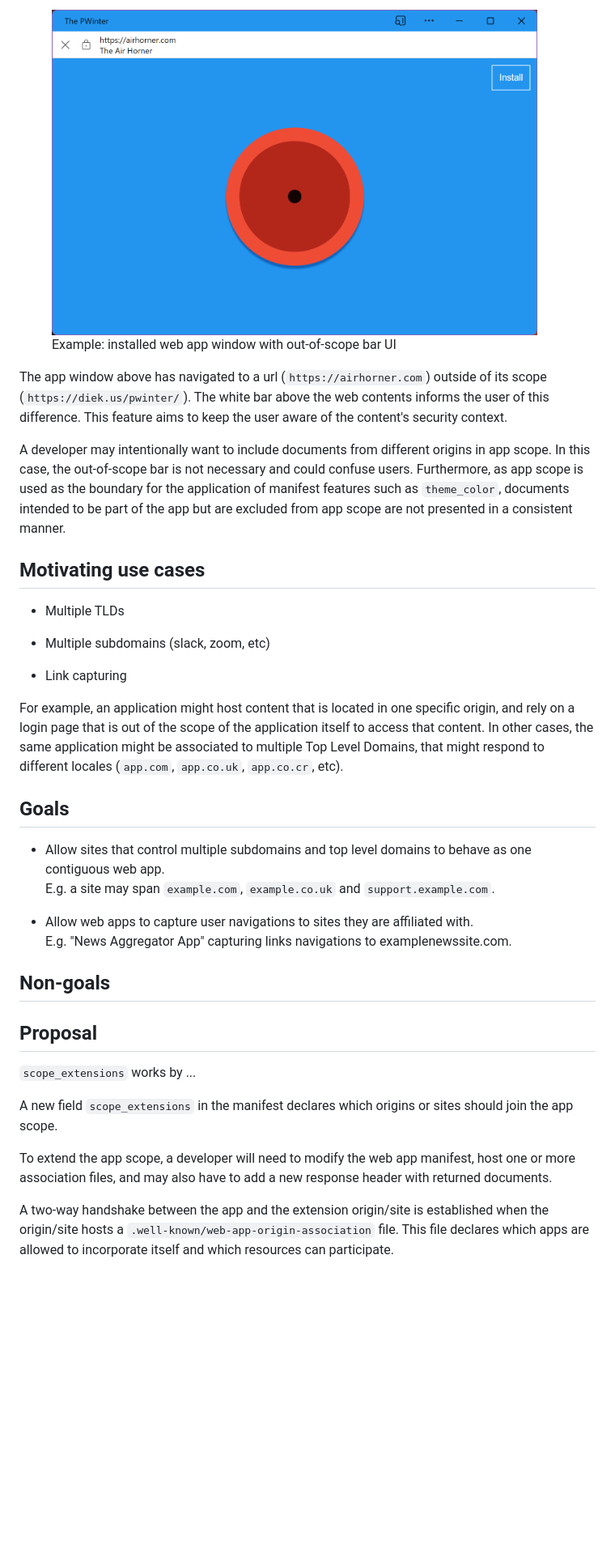
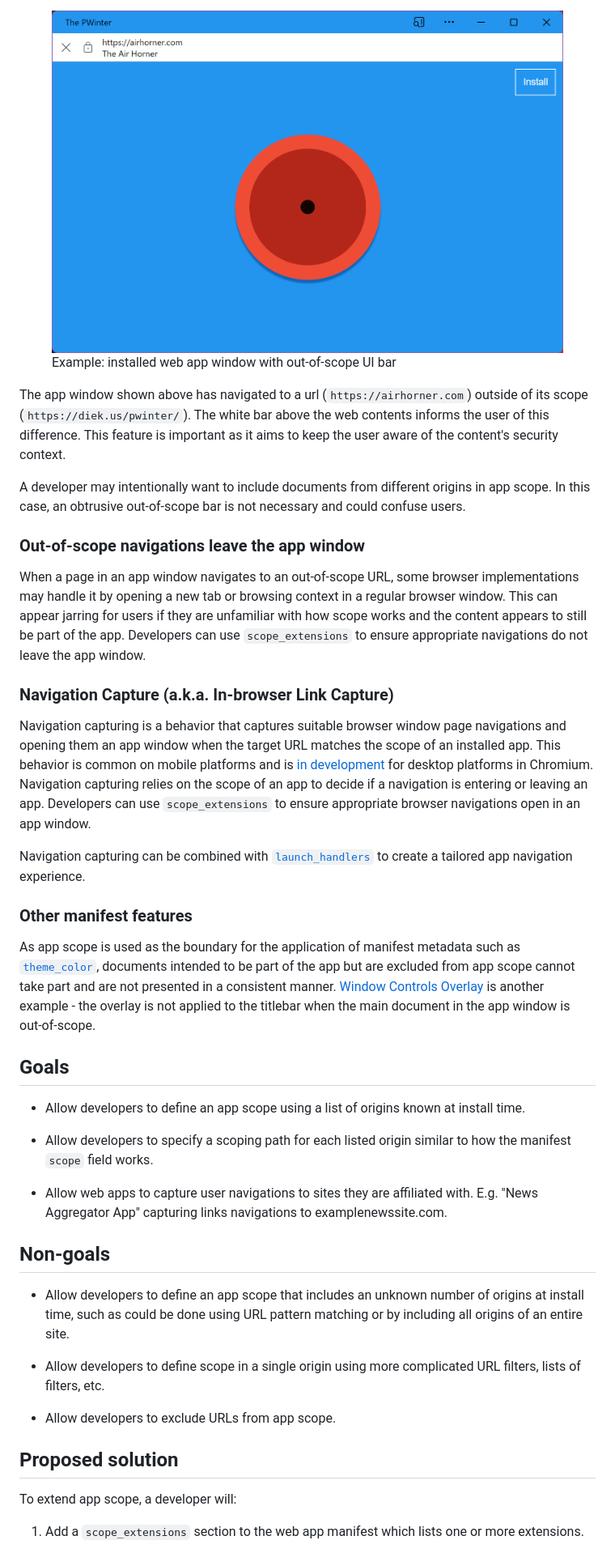
Before and after one commit to WICG/manifest-incubations, a Markdown page: scope_extensions-explainer.md, the part around the change printed below. Shown: that part at 81% size. Drawn GitHub-style; blank space fills up the shorter version.

Commit message:
Only address "origin" extensions in the existing scope_extensions explainer, leaving "site" extensions to be addressed by a seperate explainer

```diff
--- a/scope_extensions-explainer.md
+++ b/scope_extensions-explainer.md
@@ -23,64 +79,77 @@ may display similar behavior.
 
 <figure>
-    <img src="images/out-of-scope-ux.png" width="600" alt="">
-    <figcaption>Example: installed web app window with out-of-scope bar UI</figcaption>
+    <img src="images/out-of-scope-ux.png" width="800" alt="">
+    <figcaption>Example: installed web app window with out-of-scope UI bar</figcaption>
 </figure>
 
-The app window above has navigated to a url (`https://airhorner.com`) outside of
-its scope (`https://diek.us/pwinter/`). The white bar above the web contents
-informs the user of this difference. This feature aims to keep the user aware of
-the content's security context.
+The app window shown above has navigated to a url (`https://airhorner.com`)
+outside of its scope (`https://diek.us/pwinter/`). The white bar above the web
+contents informs the user of this difference. This feature is important as it
+aims to keep the user aware of the content's security context.
 
 A developer may intentionally want to include documents from different origins
-in app scope. In this case, the out-of-scope bar is not necessary and could
-confuse users. Furthermore, as app scope is used as the boundary for the
-application of manifest features such as `theme_color`, documents intended to be
-part of the app but are excluded from app scope are not presented in a
-consistent manner.
+in app scope. In this case, an obtrusive out-of-scope bar is not necessary and
+could confuse users.
 
-## Motivating use cases
+### Out-of-scope navigations leave the app window
 
-* Multiple TLDs
+When a page in an app window navigates to an out-of-scope URL, some browser
+implementations may handle it by opening a new tab or browsing context in a
+regular browser window. This can appear jarring for users if they are unfamiliar
+with how scope works and the content appears to still be part of the app.
+Developers can use `scope_extensions` to ensure appropriate navigations do not
+leave the app window.
 
-* Multiple subdomains (slack, zoom, etc)
+### Navigation Capture (a.k.a. In-browser Link Capture)
 
-* Link capturing
-<!-- TODO -->
+Navigation capturing is a behavior that captures suitable browser window page
+navigations and opening them an app window when the target URL matches the scope
+of an installed app. This behavior is common on mobile platforms and is [in
+development](https://issues.chromium.org/issues/40058251) for desktop platforms
+in Chromium. Navigation capturing relies on the scope of an app to decide if a
+navigation is entering or leaving an app. Developers can use `scope_extensions`
+to ensure appropriate browser navigations open in an app window.
 
-For example, an application might host content that is located
-in one specific origin, and rely on a login page that is out of the scope of the
-application itself to access that content. In other cases, the same application
-might be associated to multiple Top Level Domains, that might respond to
-different locales (`app.com`, `app.co.uk`, `app.co.cr`, etc).
+Navigation capturing can be combined with
+[`launch_handlers`](https://developer.mozilla.org/en-US/docs/Web/Manifest/launch_handler)
+to create a tailored app navigation experience.
 
+### Other manifest features
+As app scope is used as the boundary for the application of manifest metadata
+such as
+[`theme_color`](https://developer.mozilla.org/en-US/docs/Web/Manifest/theme_color),
+documents intended to be part of the app but are excluded from app scope cannot
+take part and are not presented in a consistent manner. [Window Controls
+Overlay](https://developer.mozilla.org/en-US/docs/Web/API/Window_Controls_Overlay_API)
+is another example - the overlay is not applied to the titlebar when the main
+document in the app window is out-of-scope.
 
 ## Goals
 
-- Allow sites that control multiple subdomains and top level domains to behave
-  as one contiguous web app.\
-  E.g. a site may span `example.com`, `example.co.uk` and `support.example.com`.
+- Allow developers to define an app scope using a list of origins known at
+  install time.
 
-- Allow web apps to capture user navigations to sites they are affiliated with.\
+- Allow developers to specify a scoping path for each listed origin similar to
+  how the manifest `scope` field works.
+
+- Allow web apps to capture user navigations to sites they are affiliated with.
   E.g. "News Aggregator App" capturing links navigations to examplenewssite.com.
 
 ## Non-goals
 
-<!-- TODO -->
+- Allow developers to define an app scope that includes an unknown number of
+  origins at install time, such as could be done using URL pattern matching or
+  by including all origins of an entire site.
 
-## Proposal
+- Allow developers to define scope in a single origin using more complicated URL
+  filters, lists of filters, etc.
 
-`scope_extensions` works by ...
-<!-- TODO -->
+- Allow developers to exclude URLs from app scope.
 
-A new field `scope_extensions` in the manifest declares which origins or sites should
-join the app scope.
+## Proposed solution
 
-To extend the app scope, a developer will need to modify the web app manifest, host
-one or more association files, and may also have to add a new response header with
-returned documents.
+To extend app scope, a developer will:
 
-A two-way handshake between the app and the extension origin/site is established
-when the origin/site hosts a `.well-known/web-app-origin-association` file. This file
-declares which apps are allowed to incorporate itself and which resources can
-participate.
+1. Add a `scope_extensions` section to the web app manifest which lists one or
+  more extensions.
 
```
Also changed, not shown: other parts of scope_extensions-explainer.md (+137 -121 lines).
